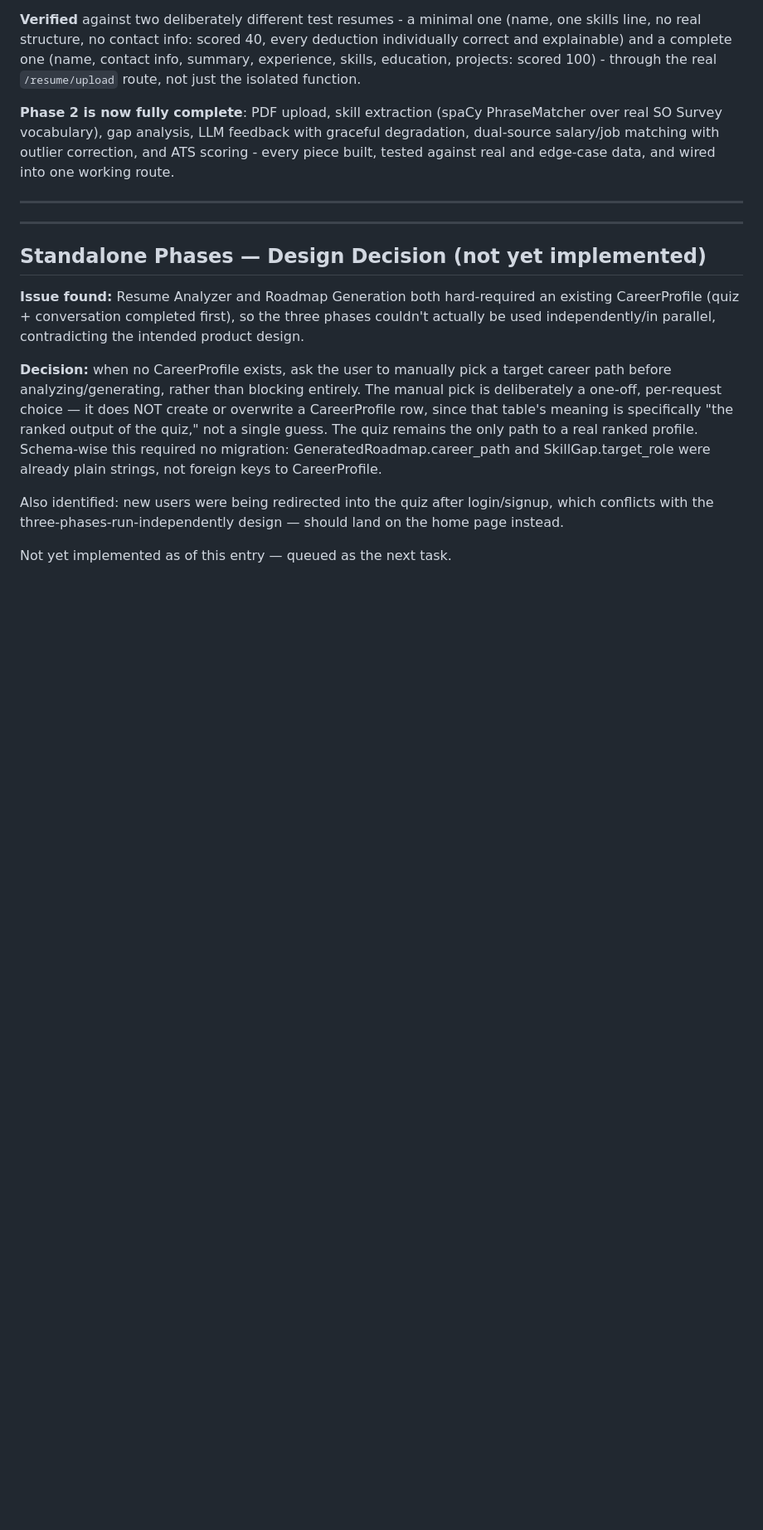
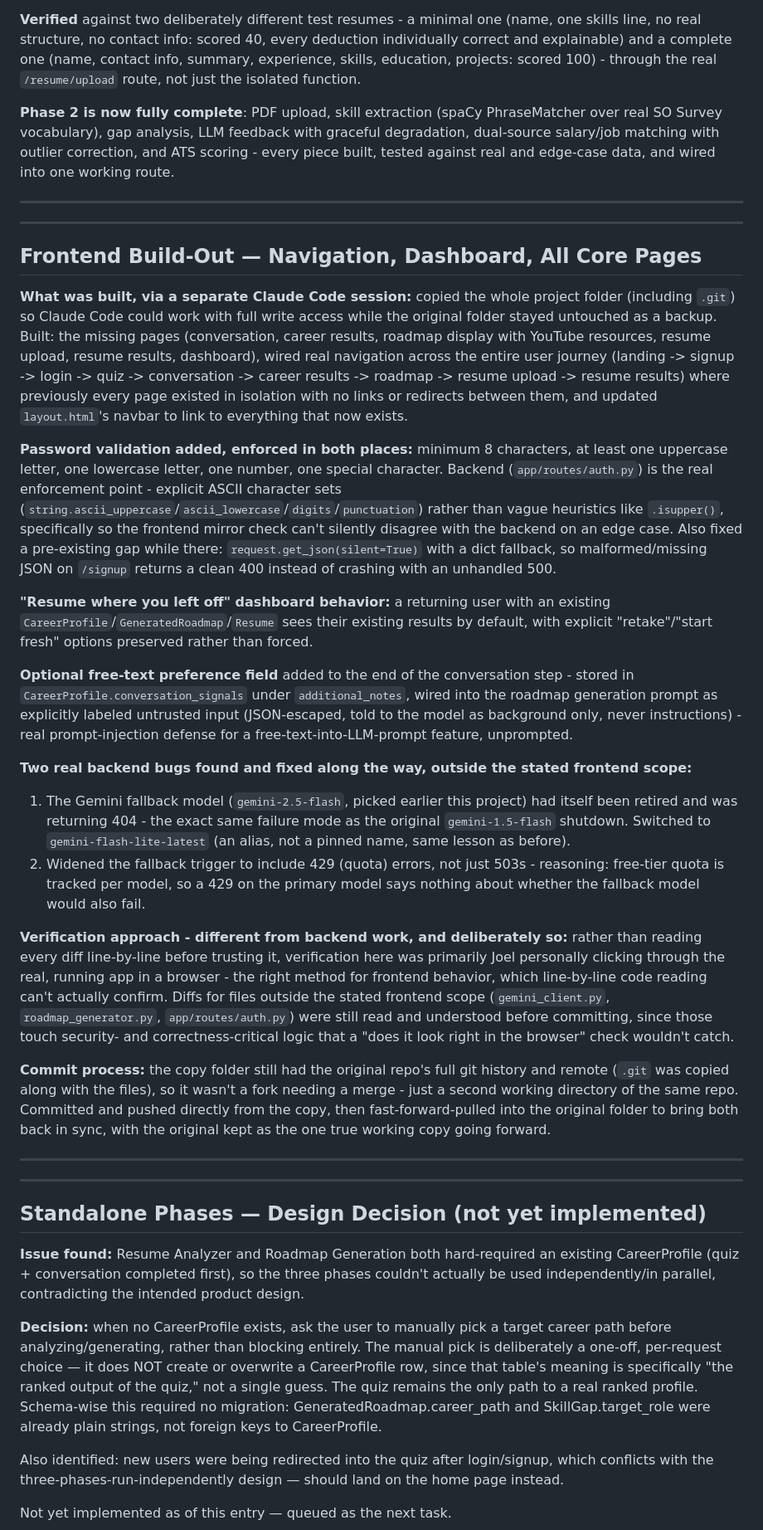
Before and after one commit to Joelmaxten/LevelUp-DSA, a Markdown page: docs/PROJECT_BIOGRAPHY.md, the part around the change. Shown at 83% size. Rendered like a GitHub page; blank space fills up the shorter version.

Commit message:
Biography update 2

```diff
--- a/docs/PROJECT_BIOGRAPHY.md
+++ b/docs/PROJECT_BIOGRAPHY.md
@@ -776,6 +776,63 @@ against real and edge-case data, and wired into one working route.
 ---
 ---
 
+## Frontend Build-Out — Navigation, Dashboard, All Core Pages
+
+**What was built, via a separate Claude Code session:** copied the whole project folder
+(including `.git`) so Claude Code could work with full write access while the original
+folder stayed untouched as a backup. Built: the missing pages (conversation, career
+results, roadmap display with YouTube resources, resume upload, resume results,
+dashboard), wired real navigation across the entire user journey (landing -> signup ->
+login -> quiz -> conversation -> career results -> roadmap -> resume upload -> resume
+results) where previously every page existed in isolation with no links or redirects
+between them, and updated `layout.html`'s navbar to link to everything that now exists.
+
+**Password validation added, enforced in both places:** minimum 8 characters, at least one
+uppercase letter, one lowercase letter, one number, one special character. Backend
+(`app/routes/auth.py`) is the real enforcement point - explicit ASCII character sets
+(`string.ascii_uppercase`/`ascii_lowercase`/`digits`/`punctuation`) rather than vague
+heuristics like `.isupper()`, specifically so the frontend mirror check can't silently
+disagree with the backend on an edge case. Also fixed a pre-existing gap while there:
+`request.get_json(silent=True)` with a dict fallback, so malformed/missing JSON on
+`/signup` returns a clean 400 instead of crashing with an unhandled 500.
+
+**"Resume where you left off" dashboard behavior:** a returning user with an existing
+`CareerProfile`/`GeneratedRoadmap`/`Resume` sees their existing results by default,
+with explicit "retake"/"start fresh" options preserved rather than forced.
+
+**Optional free-text preference field** added to the end of the conversation step -
+stored in `CareerProfile.conversation_signals` under `additional_notes`, wired into the
+roadmap generation prompt as explicitly labeled untrusted input (JSON-escaped, told to the
+model as background only, never instructions) - real prompt-injection defense for a
+free-text-into-LLM-prompt feature, unprompted.
+
+**Two real backend bugs found and fixed along the way, outside the stated frontend scope:**
+1. The Gemini fallback model (`gemini-2.5-flash`, picked earlier this project) had itself
+   been retired and was returning 404 - the exact same failure mode as the original
+   `gemini-1.5-flash` shutdown. Switched to `gemini-flash-lite-latest` (an alias, not a
+   pinned name, same lesson as before).
+2. Widened the fallback trigger to include 429 (quota) errors, not just 503s - reasoning:
+   free-tier quota is tracked per model, so a 429 on the primary model says nothing about
+   whether the fallback model would also fail.
+
+**Verification approach - different from backend work, and deliberately so:** rather than
+reading every diff line-by-line before trusting it, verification here was primarily
+Joel personally clicking through the real, running app in a browser - the right method for
+frontend behavior, which line-by-line code reading can't actually confirm. Diffs for files
+outside the stated frontend scope (`gemini_client.py`, `roadmap_generator.py`,
+`app/routes/auth.py`) were still read and understood before committing, since those touch
+security- and correctness-critical logic that a "does it look right in the browser" check
+wouldn't catch.
+
+**Commit process:** the copy folder still had the original repo's full git history and
+remote (`.git` was copied along with the files), so it wasn't a fork needing a merge - just
+a second working directory of the same repo. Committed and pushed directly from the copy,
+then fast-forward-pulled into the original folder to bring both back in sync, with the
+original kept as the one true working copy going forward.
+
+---
+---
+
 ## Standalone Phases — Design Decision (not yet implemented)
 
 **Issue found:** Resume Analyzer and Roadmap Generation both hard-required an existing
```
